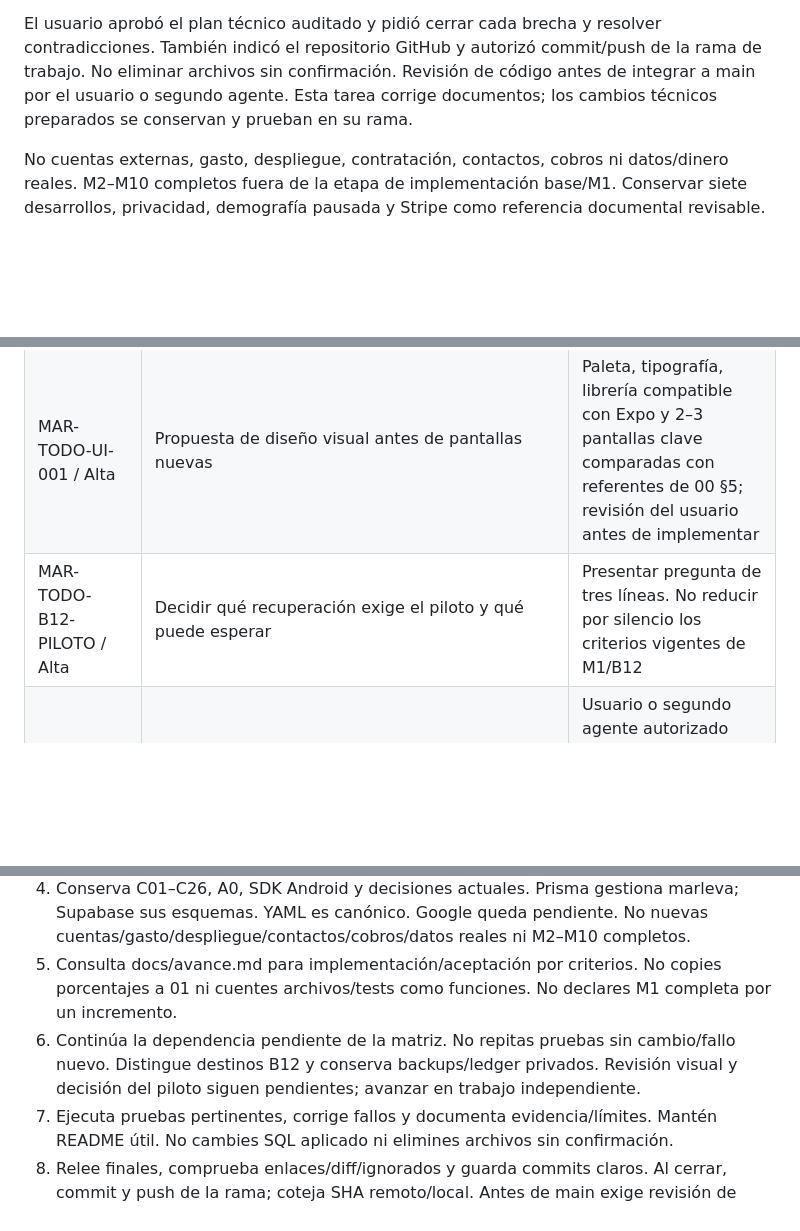
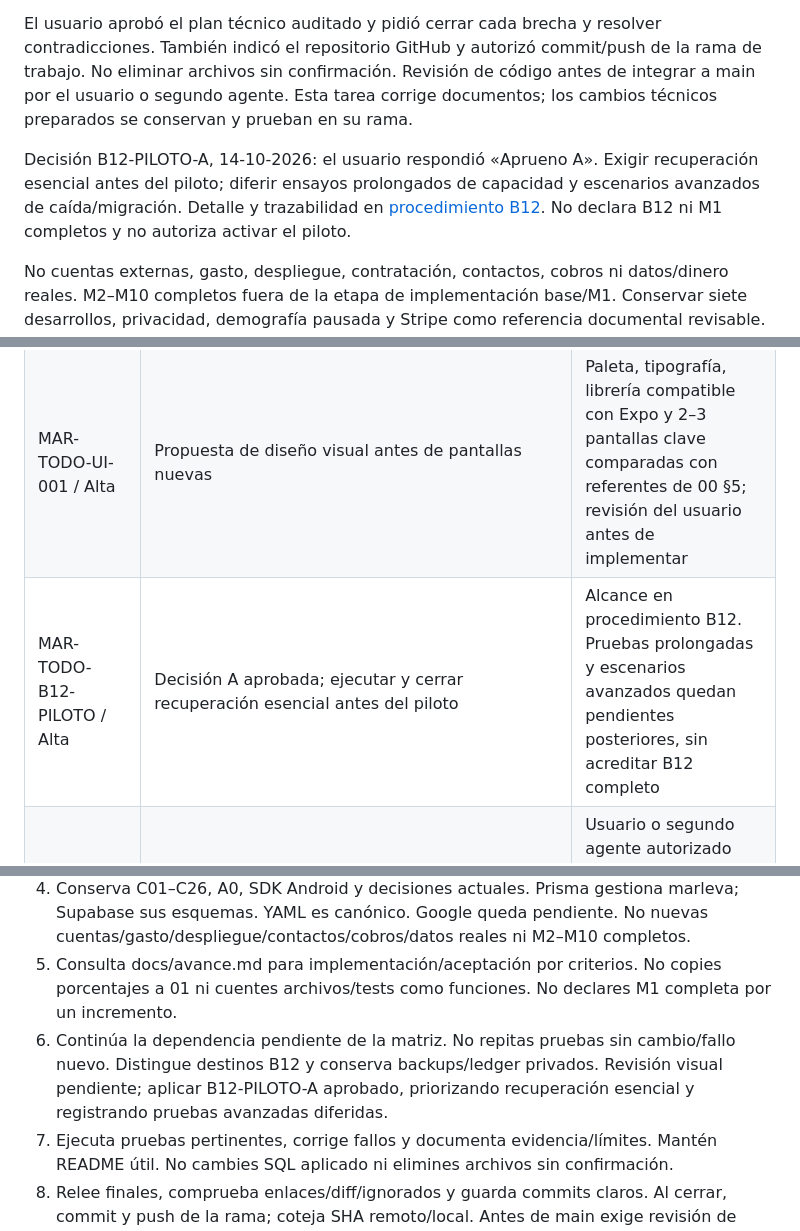
Before and after one commit to AndresRaRi/marleva, a Markdown page: entregables/fuentes_finales/01_ESTADO_Y_DECISIONES_MARLEVA.md, 3 parts joined by grey strips. GitHub-like rendering; blank space fills up the shorter version.

Commit message:
docs(B12): registrar opción A aprobada para recuperación del piloto

```diff
--- a/entregables/fuentes_finales/01_ESTADO_Y_DECISIONES_MARLEVA.md
+++ b/entregables/fuentes_finales/01_ESTADO_Y_DECISIONES_MARLEVA.md
@@ -41,6 +41,8 @@ A0, autorización de desarrollo local, confirmada el 12 de octubre de 2026: herr
 
 El usuario aprobó el plan técnico auditado y pidió cerrar cada brecha y resolver contradicciones. También indicó el repositorio GitHub y autorizó commit/push de la rama de trabajo. No eliminar archivos sin confirmación. Revisión de código antes de integrar a main por el usuario o segundo agente. Esta tarea corrige documentos; los cambios técnicos preparados se conservan y prueban en su rama.
 
+Decisión B12-PILOTO-A, 14-10-2026: el usuario respondió «Aprueno A». Exigir recuperación esencial antes del piloto; diferir ensayos prolongados de capacidad y escenarios avanzados de caída/migración. Detalle y trazabilidad en [procedimiento B12](../../marleva-local/repositorio/docs/proceso/RECUPERACION_B12_M1.md). No declara B12 ni M1 completos y no autoriza activar el piloto.
+
 No cuentas externas, gasto, despliegue, contratación, contactos, cobros ni datos/dinero reales. M2–M10 completos fuera de la etapa de implementación base/M1. Conservar siete desarrollos, privacidad, demografía pausada y Stripe como referencia documental revisable. Antes del piloto: proveedor elegible, contratos/costos/saldos, tarifa/tope/fiscalidad, privacidad/calendarios, revisores/soporte y pruebas.
 
 ## 3. Estado actual
@@ -83,7 +85,7 @@ Historial técnico verificable: cd0a019 (avisos), 5c03240 (archivos), 86f553a (c
 |---|---|---|
 | MAR-TODO-AUTH-001 / Alta | Evaluar Google/Supabase y reducción de lógica propia | Usuario pidió dejarlo pendiente. No implementar Google ni bloquear tareas independientes |
 | MAR-TODO-UI-001 / Alta | Propuesta de diseño visual antes de pantallas nuevas | Paleta, tipografía, librería compatible con Expo y 2–3 pantallas clave comparadas con referentes de 00 §5; revisión del usuario antes de implementar |
-| MAR-TODO-B12-PILOTO / Alta | Decidir qué recuperación exige el piloto y qué puede esperar | Presentar pregunta de tres líneas. No reducir por silencio los criterios vigentes de M1/B12 |
+| MAR-TODO-B12-PILOTO / Alta | Decisión A aprobada; ejecutar y cerrar recuperación esencial antes del piloto | Alcance en procedimiento B12. Pruebas prolongadas y escenarios avanzados quedan pendientes posteriores, sin acreditar B12 completo |
 | Revisión / Alta | Observaciones del instructivo y revisión de código antes de main | Usuario o segundo agente autorizado revisa código; aceptación de pantallas corresponde al usuario |
 | Activación real | Tarifas/proveedor/fiscalidad/privacidad/operación | Decisiones y comprobaciones previas al piloto, sin inventar valores ni activar servicios |
 
@@ -101,7 +103,7 @@ FECHA: comprobar fecha real America/Merida.
 3. Lee el protocolo técnico, matriz M1 y ADR001. Luego casos/secuencias/pasos, datos, contrato y pruebas del cambio. Documentación coherente antes de código; propuesta/revisión visual antes de pantallas.
 4. Conserva C01–C26, A0, SDK Android y decisiones actuales. Prisma gestiona marleva; Supabase sus esquemas. YAML es canónico. Google queda pendiente. No nuevas cuentas/gasto/despliegue/contactos/cobros/datos reales ni M2–M10 completos.
 5. Consulta docs/avance.md para implementación/aceptación por criterios. No copies porcentajes a 01 ni cuentes archivos/tests como funciones. No declares M1 completa por un incremento.
-6. Continúa la dependencia pendiente de la matriz. No repitas pruebas sin cambio/fallo nuevo. Distingue destinos B12 y conserva backups/ledger privados. Revisión visual y decisión del piloto siguen pendientes; avanzar en trabajo independiente.
+6. Continúa la dependencia pendiente de la matriz. No repitas pruebas sin cambio/fallo nuevo. Distingue destinos B12 y conserva backups/ledger privados. Revisión visual pendiente; aplicar B12-PILOTO-A aprobado, priorizando recuperación esencial y registrando pruebas avanzadas diferidas.
 7. Ejecuta pruebas pertinentes, corrige fallos y documenta evidencia/límites. Mantén README útil. No cambies SQL aplicado ni elimines archivos sin confirmación.
 8. Relee finales, comprueba enlaces/diff/ignorados y guarda commits claros. Al cerrar, commit y push de la rama; coteja SHA remoto/local. Antes de main exige revisión de código. CI GitHub Actions: lint→pruebas→build, sin despliegue.
 9. Usa el formato de 00 §14 y sus plantillas de chat cuando corresponda. Entrega archivos/SHA/acceso/subida real y siguiente acción. FIN solo al cerrar el tema. No prometer ejecución o acceso futuro inexistentes.
```
Also changed, not shown: 1 other file.
